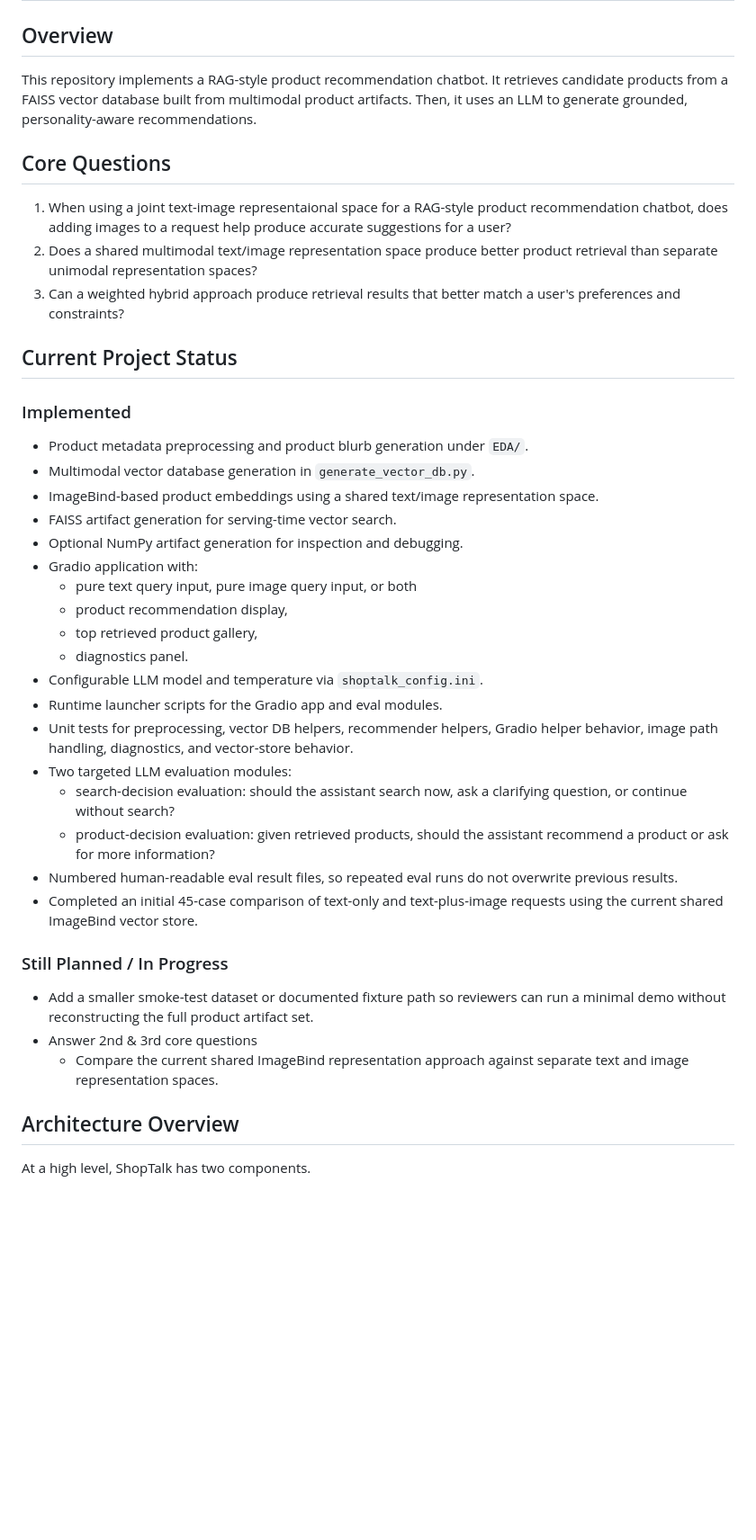
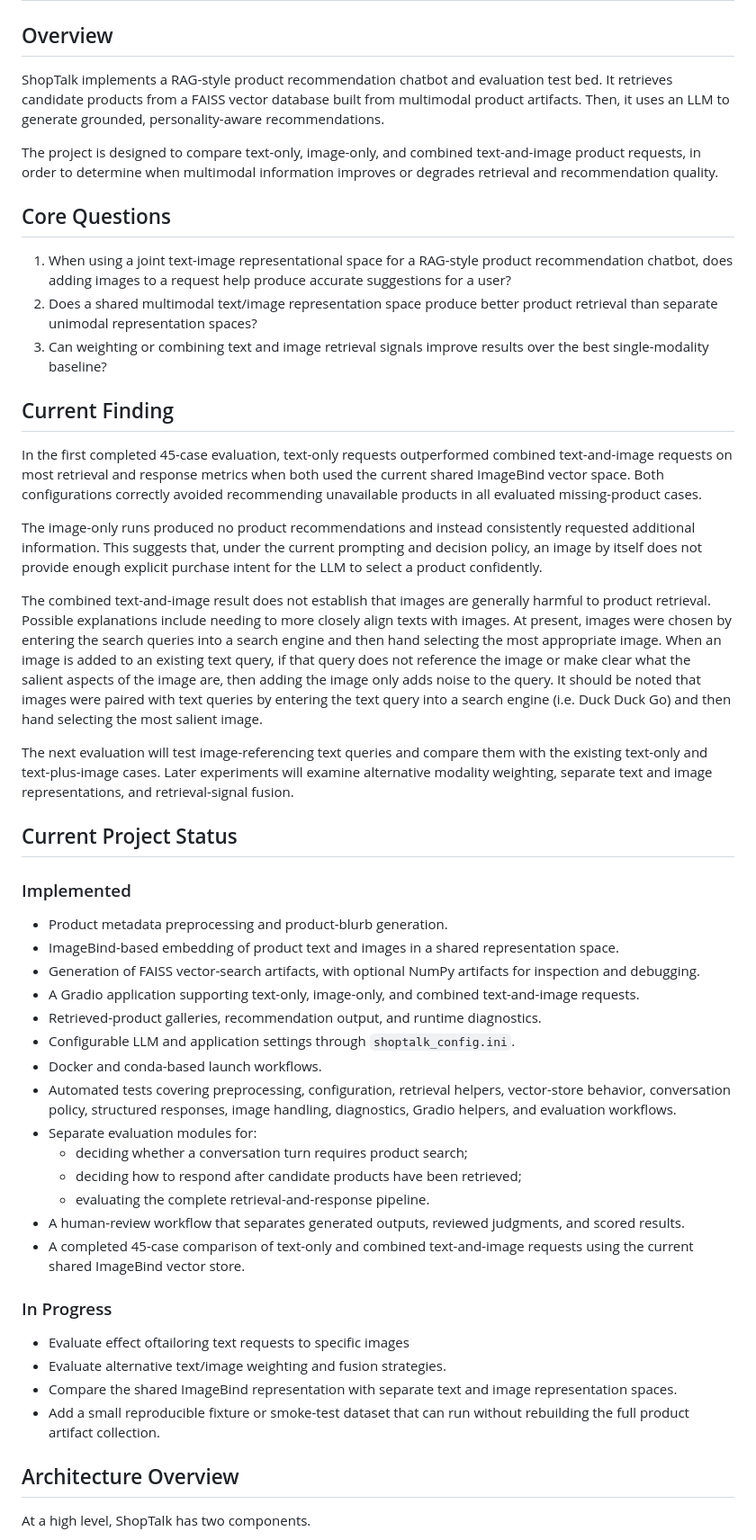
Before and after one commit to smgutstein/ShopTalk, a Markdown page: README.md, the part around the change. Shown at 90% size. Rendered like a GitHub page; blank space fills up the shorter version.

```diff
--- a/README.md
+++ b/README.md
@@ -2,43 +2,52 @@
 
 ## Overview
 
-This repository implements a RAG-style product recommendation chatbot. It retrieves candidate products from a FAISS vector database built from multimodal product artifacts. Then, it uses an LLM to generate grounded, personality-aware recommendations.
+ShopTalk implements a RAG-style product recommendation chatbot and evaluation test bed. It retrieves candidate products from a FAISS vector database built from multimodal product artifacts. Then, it uses an LLM to generate grounded, personality-aware recommendations.
+
+The project is designed to compare text-only, image-only, and combined text-and-image product requests, in order to determine when multimodal information improves or degrades retrieval and recommendation quality.
 
 ## Core Questions
 
-1. When using a joint text-image representaional space for a RAG-style product recommendation chatbot, does adding images to a request help produce accurate suggestions for a user?
+1. When using a joint text-image representational space for a RAG-style product recommendation chatbot, does adding images to a request help produce accurate suggestions for a user?
 2. Does a shared multimodal text/image representation space produce better product retrieval than separate unimodal representation spaces?
-3. Can a weighted hybrid approach produce retrieval results that better match a user's preferences and constraints?
+3. Can weighting or combining text and image retrieval signals improve results over the best single-modality baseline?
 
+## Current Finding
+
+In the first completed 45-case evaluation, text-only requests outperformed combined text-and-image requests on most retrieval and response metrics when both used the current shared ImageBind vector space. Both configurations correctly avoided recommending unavailable products in all evaluated missing-product cases.
+
+The image-only runs produced no product recommendations and instead consistently requested additional information. This suggests that, under the current prompting and decision policy, an image by itself does not provide enough explicit purchase intent for the LLM to select a product confidently.
+
+The combined text-and-image result does not establish that images are generally harmful to product retrieval. Possible explanations include needing to more closely align texts with images. At present, images were chosen by entering the search queries into a search engine and then hand selecting the most appropriate image. When an image is added to an existing text query, if that query does not reference the image or make clear what the salient aspects of the image are, then adding the image only adds noise to the query. It should be noted that images were paired with text queries by entering the text query into a search engine (i.e. Duck Duck Go) and then hand selecting the most salient image.
+
+
+The next evaluation will test image-referencing text queries and compare them with the existing text-only and text-plus-image cases. Later experiments will examine alternative modality weighting, separate text and image representations, and retrieval-signal fusion.
 
 ## Current Project Status
 
 ### Implemented
 
-- Product metadata preprocessing and product blurb generation under `EDA/`.
-- Multimodal vector database generation in `generate_vector_db.py`.
-- ImageBind-based product embeddings using a shared text/image representation space.
-- FAISS artifact generation for serving-time vector search.
-- Optional NumPy artifact generation for inspection and debugging.
-- Gradio application with:
-  - pure text query input, pure image query input, or both
-  - product recommendation display,
-  - top retrieved product gallery,
-  - diagnostics panel.
-- Configurable LLM model and temperature via `shoptalk_config.ini`.
-- Runtime launcher scripts for the Gradio app and eval modules.
-- Unit tests for preprocessing, vector DB helpers, recommender helpers, Gradio helper behavior, image path handling, diagnostics, and vector-store behavior.
-- Two targeted LLM evaluation modules:
-  - search-decision evaluation: should the assistant search now, ask a clarifying question, or continue without search?
-  - product-decision evaluation: given retrieved products, should the assistant recommend a product or ask for more information?
-- Numbered human-readable eval result files, so repeated eval runs do not overwrite previous results.
-- Completed an initial 45-case comparison of text-only and text-plus-image requests using the current shared ImageBind vector store.
+- Product metadata preprocessing and product-blurb generation.
+- ImageBind-based embedding of product text and images in a shared representation space.
+- Generation of FAISS vector-search artifacts, with optional NumPy artifacts for inspection and debugging.
+- A Gradio application supporting text-only, image-only, and combined text-and-image requests.
+- Retrieved-product galleries, recommendation output, and runtime diagnostics.
+- Configurable LLM and application settings through `shoptalk_config.ini`.
+- Docker and conda-based launch workflows.
+- Automated tests covering preprocessing, configuration, retrieval helpers, vector-store behavior, conversation policy, structured responses, image handling, diagnostics, Gradio helpers, and evaluation workflows.
+- Separate evaluation modules for:
+  - deciding whether a conversation turn requires product search;
+  - deciding how to respond after candidate products have been retrieved;
+  - evaluating the complete retrieval-and-response pipeline.
+- A human-review workflow that separates generated outputs, reviewed judgments, and scored results.
+- A completed 45-case comparison of text-only and combined text-and-image requests using the current shared ImageBind vector store.
 
-### Still Planned / In Progress
+### In Progress
 
-- Add a smaller smoke-test dataset or documented fixture path so reviewers can run a minimal demo without reconstructing the full product artifact set.
-- Answer 2nd & 3rd core questions
-  - Compare the current shared ImageBind representation approach against separate text and image representation spaces.
+- Evaluate effect oftailoring text requests to specific images
+- Evaluate alternative text/image weighting and fusion strategies.
+- Compare the shared ImageBind representation with separate text and image representation spaces.
+- Add a small reproducible fixture or smoke-test dataset that can run without rebuilding the full product artifact collection.
 
 ## Architecture Overview
 
```
